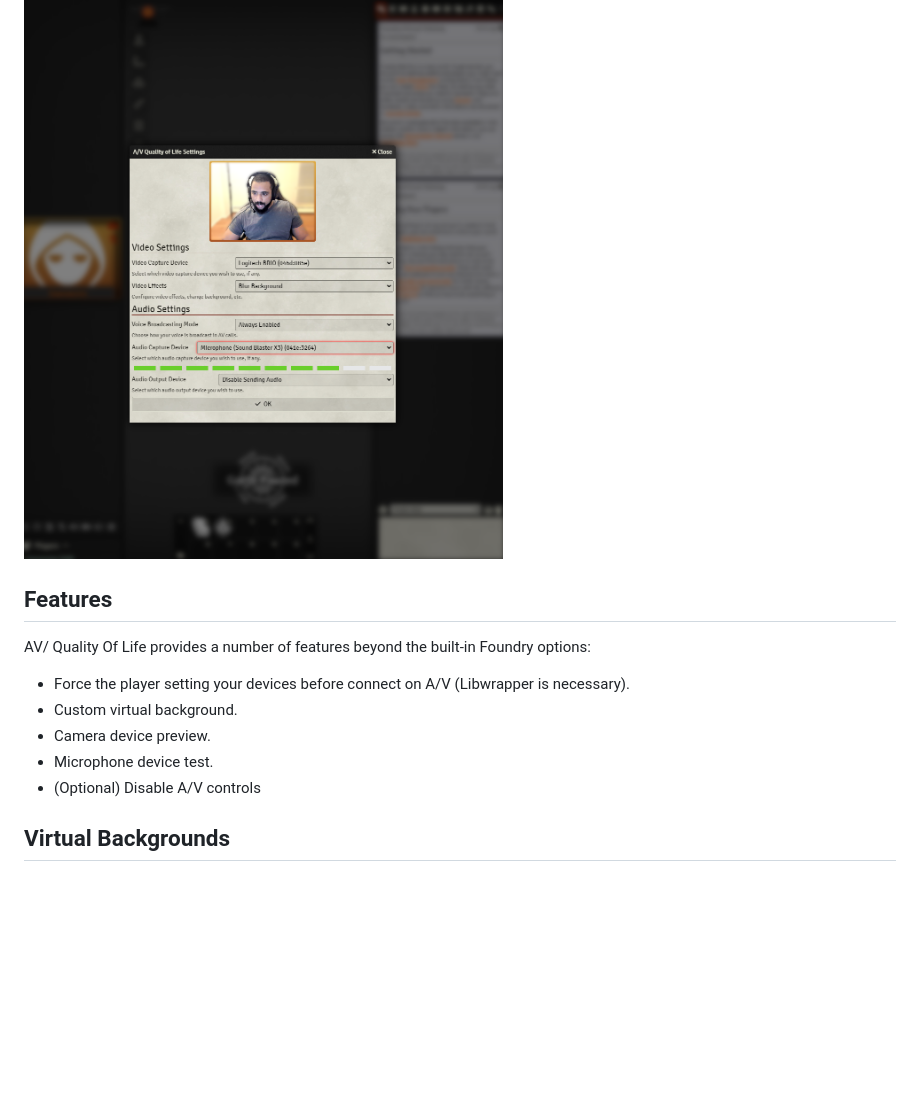
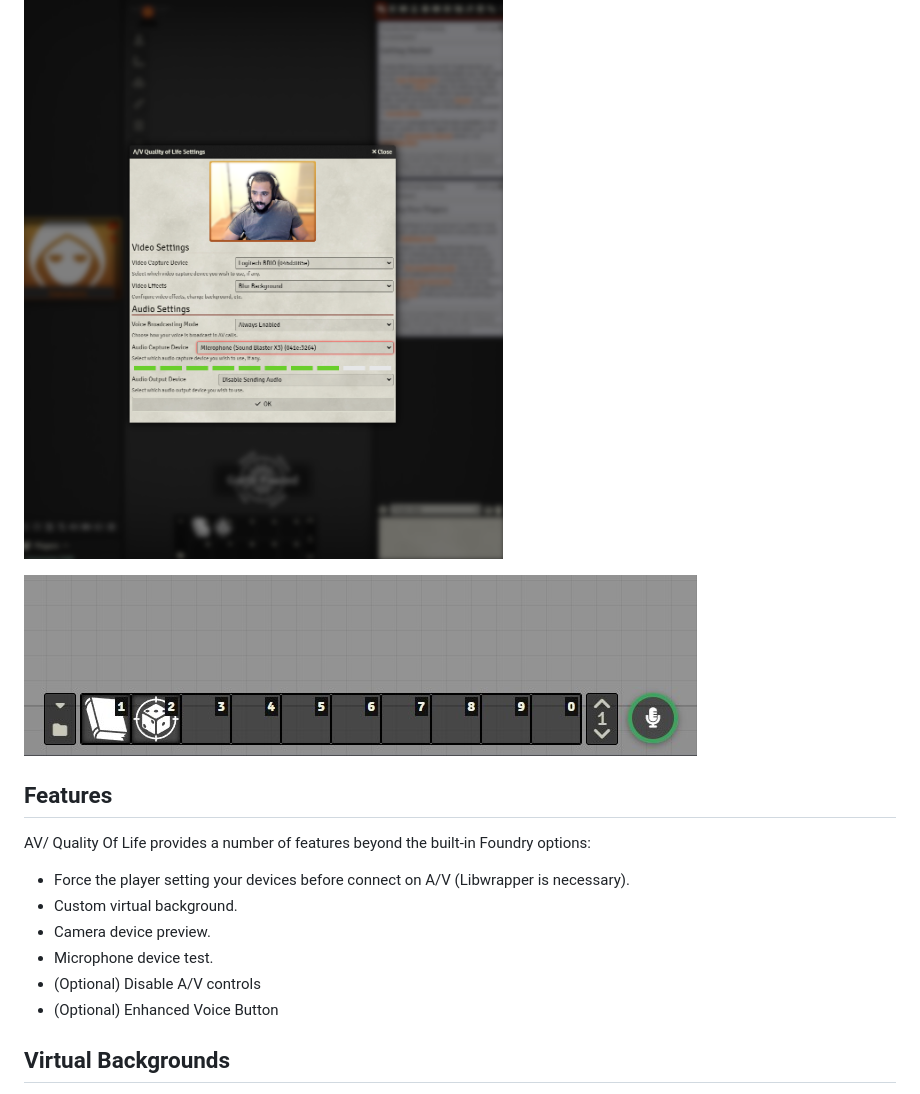
Before and after one commit to patrickporto/avqol, a Markdown page: README.md, the part around the change. Drawn GitHub-style; pictures changed too: docs/Enhanced-Voice-Button.jpg (added); blank space fills up the shorter version.

Commit message:
docs: add enhanced voice button

```diff
--- a/README.md
+++ b/README.md
@@ -5,6 +5,8 @@
 Enhancements for the Audio/Video of Foundry VTT.
 
 ![A/V Quality of Life Settings](/docs/AV-QualityOfLife.png)
+
+![Enhanced Voice Button](/docs/Enhanced-Voice-Button.jpg)
 
 ## Features
 
@@ -15,6 +17,7 @@ AV/ Quality Of Life provides a number of features beyond the built-in Foundry op
 * Camera device preview.
 * Microphone device test.
 * (Optional) Disable A/V controls
+* (Optional) Enhanced Voice Button
 
 ## Virtual Backgrounds
 
```
